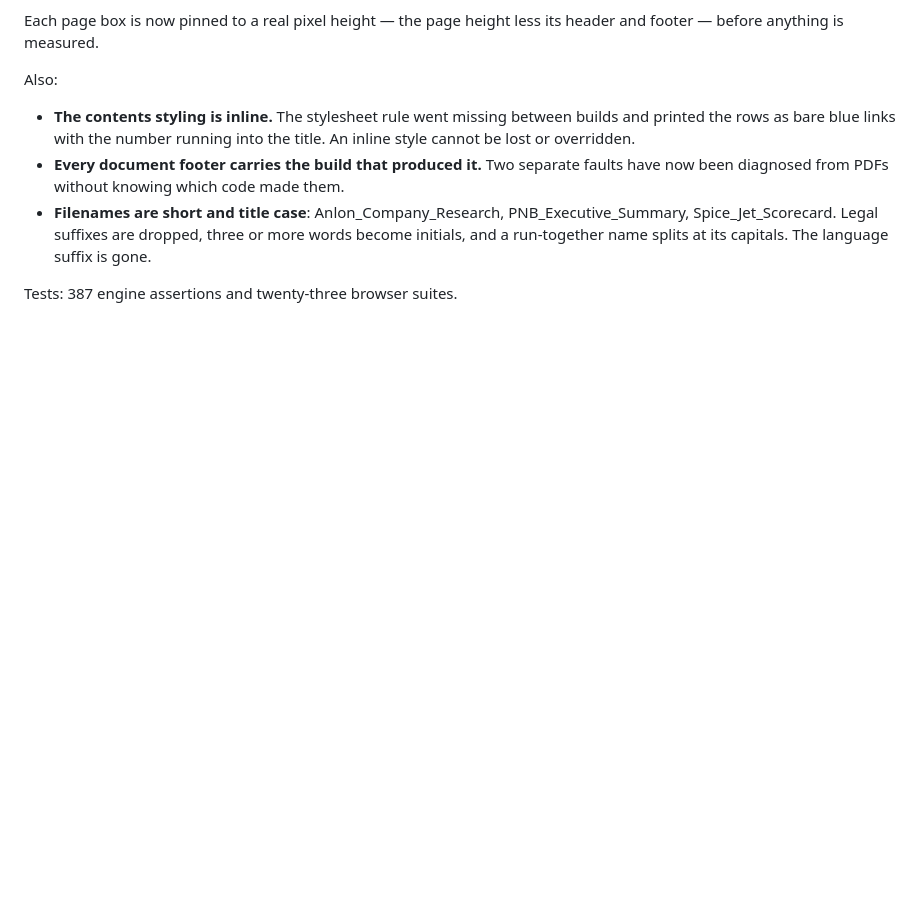
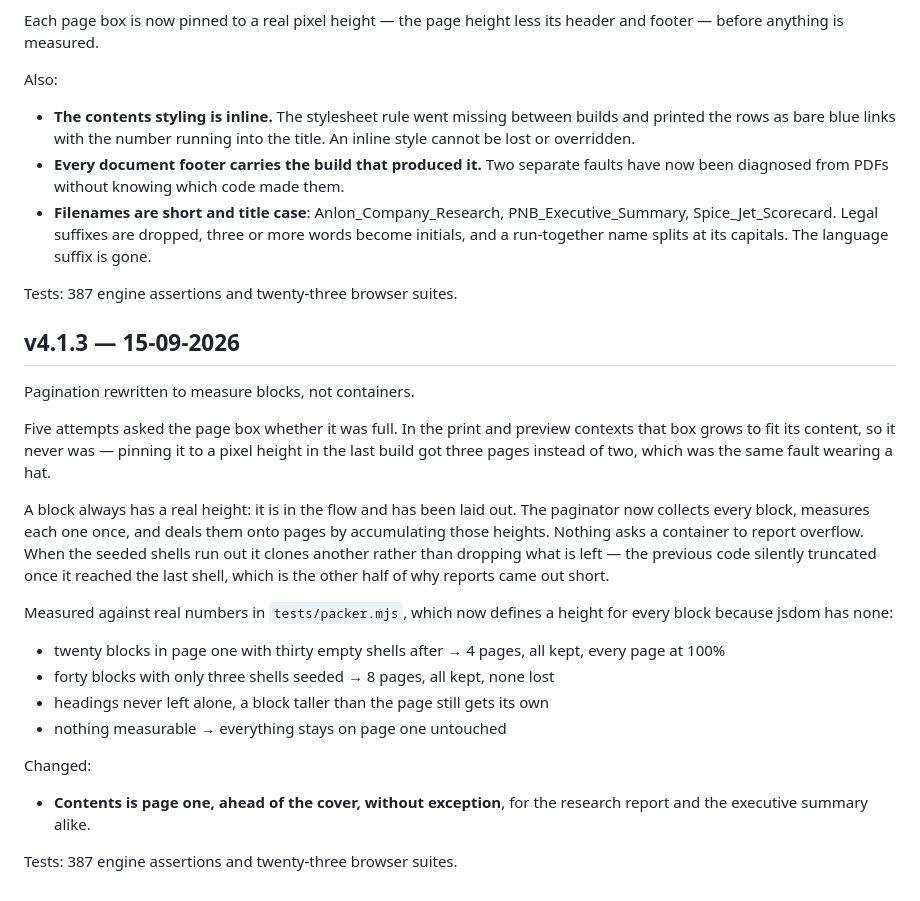
Before and after one commit to catejas/equity-analyst, a Markdown page: docs/11_CHANGELOG.md, the part around the change. Drawn GitHub-style; blank space fills up the shorter version.

```diff
--- a/docs/11_CHANGELOG.md
+++ b/docs/11_CHANGELOG.md
@@ -1088,3 +1088,32 @@ Also:
   The language suffix is gone.
 
 Tests: 387 engine assertions and twenty-three browser suites.
+
+## v4.1.3 — 15-09-2026
+Pagination rewritten to measure blocks, not containers.
+
+Five attempts asked the page box whether it was full. In the print and preview
+contexts that box grows to fit its content, so it never was — pinning it to a
+pixel height in the last build got three pages instead of two, which was the
+same fault wearing a hat.
+
+A block always has a real height: it is in the flow and has been laid out.
+The paginator now collects every block, measures each one once, and deals them
+onto pages by accumulating those heights. Nothing asks a container to report
+overflow. When the seeded shells run out it clones another rather than dropping
+what is left — the previous code silently truncated once it reached the last
+shell, which is the other half of why reports came out short.
+
+Measured against real numbers in `tests/packer.mjs`, which now defines a height
+for every block because jsdom has none:
+- twenty blocks in page one with thirty empty shells after → 4 pages, all kept,
+  every page at 100%
+- forty blocks with only three shells seeded → 8 pages, all kept, none lost
+- headings never left alone, a block taller than the page still gets its own
+- nothing measurable → everything stays on page one untouched
+
+Changed:
+- **Contents is page one, ahead of the cover, without exception**, for the
+  research report and the executive summary alike.
+
+Tests: 387 engine assertions and twenty-three browser suites.
```
